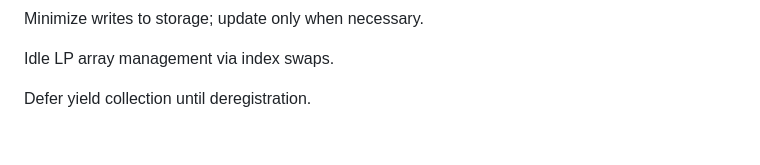
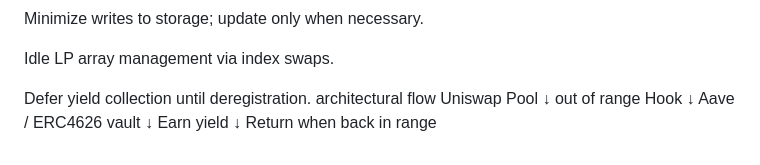
Before and after one commit to IsholaAtotimati/uniswapv4-hook, a Markdown page: README.md, the part around the change. Rendered like a GitHub page.

```diff
--- a/README.md
+++ b/README.md
@@ -182,3 +182,13 @@ Minimize writes to storage; update only when necessary.
 Idle LP array management via index swaps.
 
 Defer yield collection until deregistration.
+    architectural flow
+    Uniswap Pool
+      ↓ out of range
+Hook
+      ↓
+Aave / ERC4626 vault
+      ↓
+Earn yield
+      ↓
+Return when back in range
```
